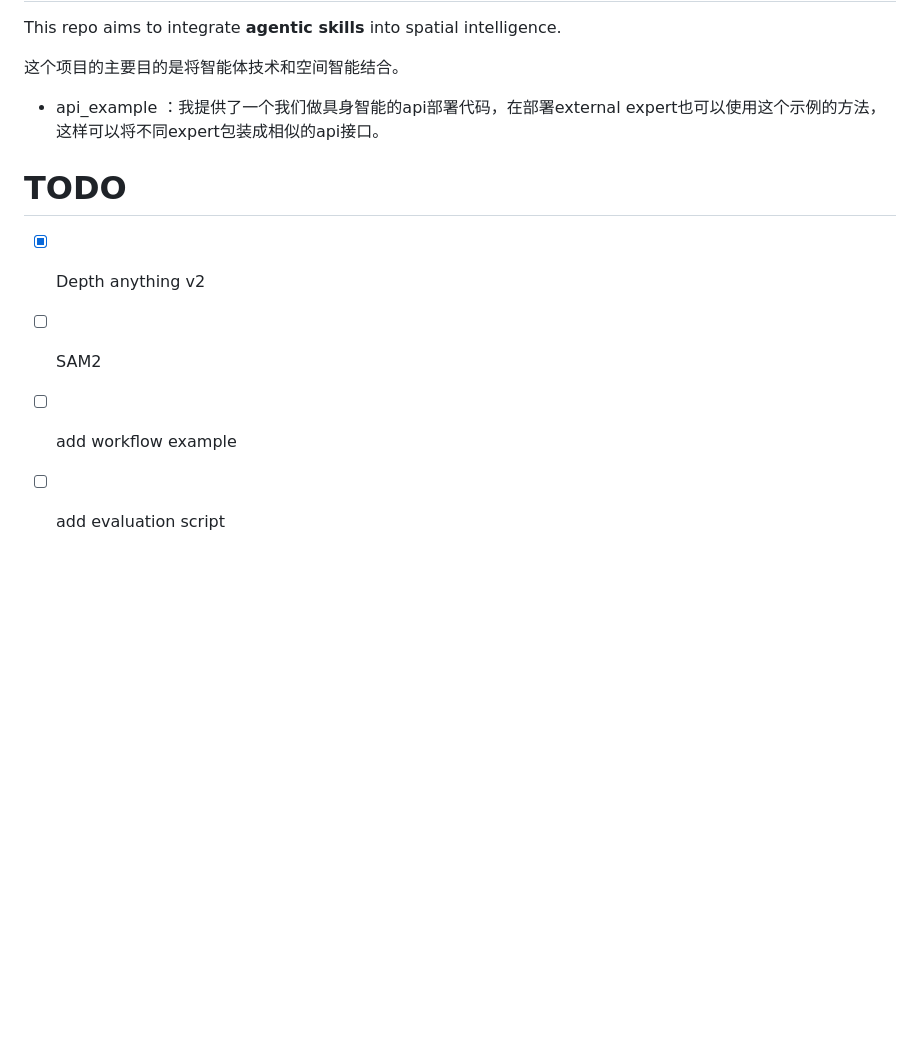
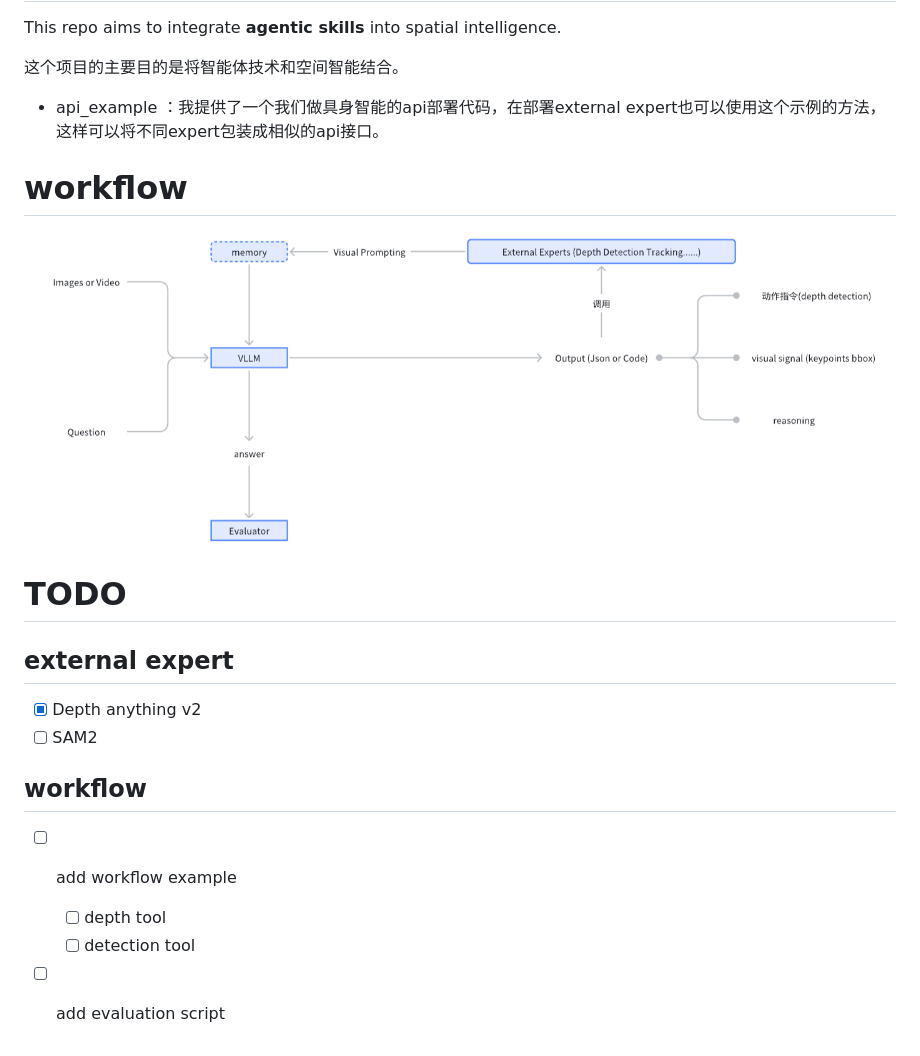
Before and after one commit to zhangzaibin/spagent, a Markdown page: readme.md, the part around the change. Drawn GitHub-style; pictures changed too: assets/image.png (added); blank space fills up the shorter version.

```diff
--- a/readme.md
+++ b/readme.md
@@ -7,8 +7,17 @@ This repo aims to integrate **agentic skills** into spatial intelligence.
 - api_example ：我提供了一个我们做具身智能的api部署代码，在部署external expert也可以使用这个示例的方法，这样可以将不同expert包装成相似的api接口。
 
 
+# workflow
+![workflow](assets/image.png)
+
+
 # TODO
+## external expert
 - [x] Depth anything v2
 - [ ] SAM2
+
+## workflow
 - [ ] add workflow example
+    - [ ] depth tool
+    - [ ] detection tool
 - [ ] add evaluation script
```
Also changed, not shown: 2 other files.
